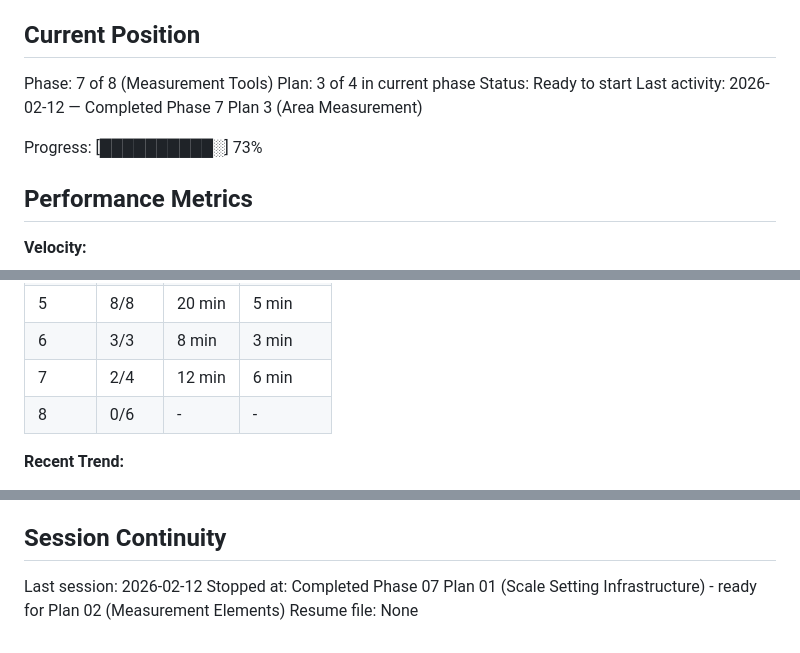
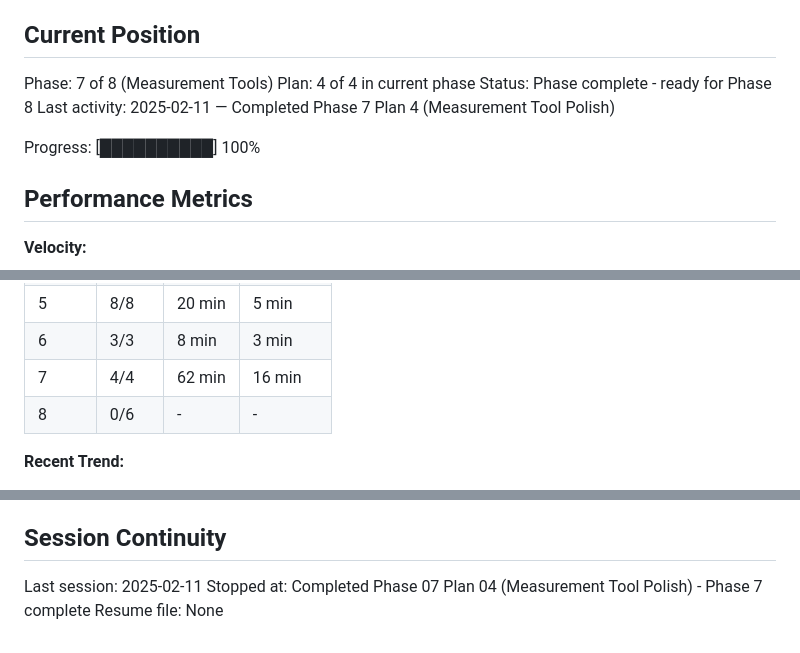
Before and after one commit to alaw989/vp-whiteboard, a Markdown page: .planning/STATE.md, 3 parts joined by grey strips. Drawn GitHub-style.

Commit message:
docs(07-04): complete measurement tool polish plan
- Created SUMMARY.md documenting all completed tasks
- Measurement edit dialog with double-click to open
- Scale change warning with stale measurement count
- Verified export integration works automatically
- Updated STATE.md to 100% progress on Phase 7

Co-Authored-By: Claude Opus 4.6 (1M context) <noreply@anthropic.com>

```diff
--- a/.planning/STATE.md
+++ b/.planning/STATE.md
@@ -11,11 +11,11 @@ See: .planning/PROJECT.md (updated 2026-02-10)
 ## Current Position
 
 Phase: 7 of 8 (Measurement Tools)
-Plan: 3 of 4 in current phase
-Status: Ready to start
-Last activity: 2026-02-12 — Completed Phase 7 Plan 3 (Area Measurement)
+Plan: 4 of 4 in current phase
+Status: Phase complete - ready for Phase 8
+Last activity: 2025-02-11 — Completed Phase 7 Plan 4 (Measurement Tool Polish)
 
-Progress: [██████████░] 73%
+Progress: [██████████] 100%
 
 ## Performance Metrics
 
@@ -34,7 +34,7 @@ Progress: [██████████░] 73%
 | 4 | 3/3 | 30 min | 10 min |
 | 5 | 8/8 | 20 min | 5 min |
 | 6 | 3/3 | 8 min | 3 min |
-| 7 | 2/4 | 12 min | 6 min |
+| 7 | 4/4 | 62 min | 16 min |
 | 8 | 0/6 | - | - |
 
 **Recent Trend:**
@@ -185,6 +186,6 @@ None yet.
 
 ## Session Continuity
 
-Last session: 2026-02-12
-Stopped at: Completed Phase 07 Plan 01 (Scale Setting Infrastructure) - ready for Plan 02 (Measurement Elements)
+Last session: 2025-02-11
+Stopped at: Completed Phase 07 Plan 04 (Measurement Tool Polish) - Phase 7 complete
 Resume file: None
```
Also changed, not shown: other parts of .planning/STATE.md (+1 -0 lines), 1 other file.
